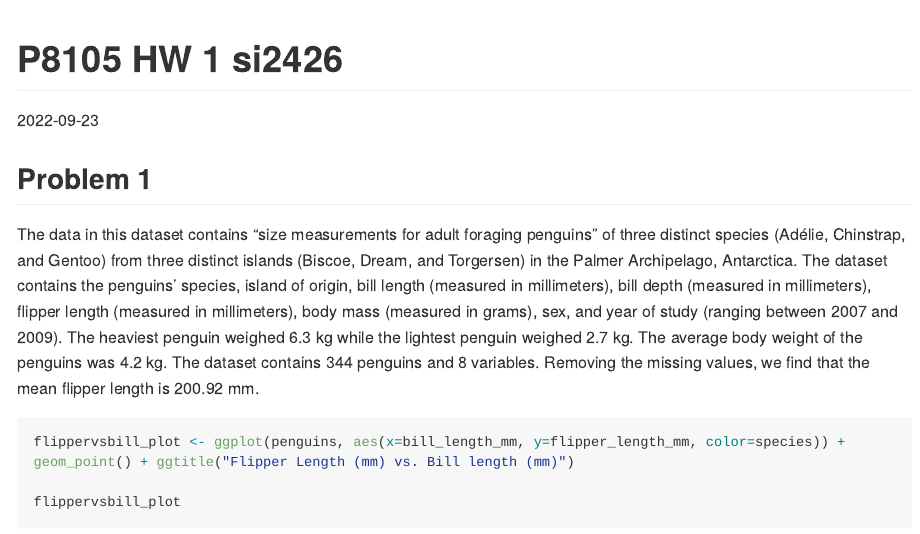
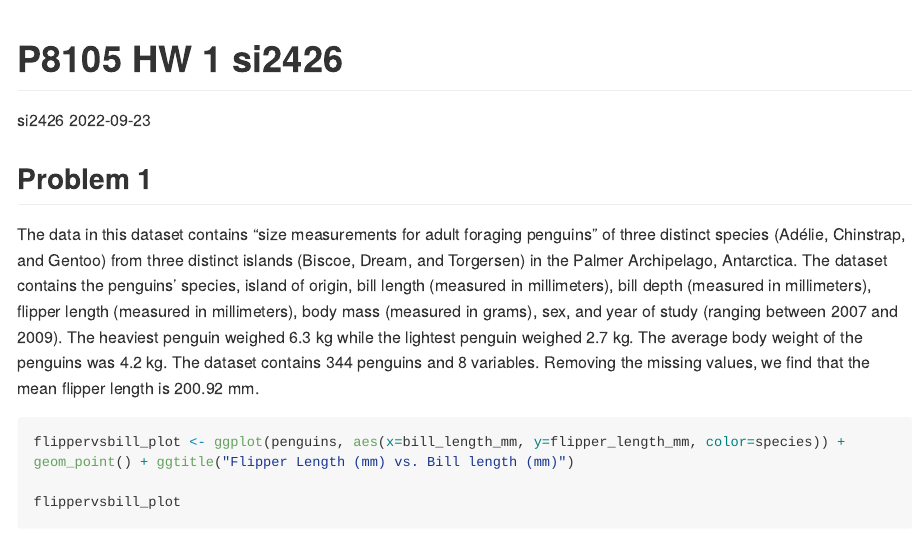
Before and after one commit to shodaiinose/p8105_hw1_si2426, an R Markdown document (p8105_hw1_si2426.Rmd): the page in a window 1100 px wide, from its top. Rendered offline with R 4.5, knitr and Pandoc, with nearby package versions; long lines of code are wrapped.

Commit message:
added author

```diff
--- a/p8105_hw1_si2426.Rmd
+++ b/p8105_hw1_si2426.Rmd
@@ -1,6 +1,7 @@
 ---
 title: "P8105 HW 1 si2426"
 output: github_document
+author: si2426
 date: "2022-09-23"
 ---
 
```
